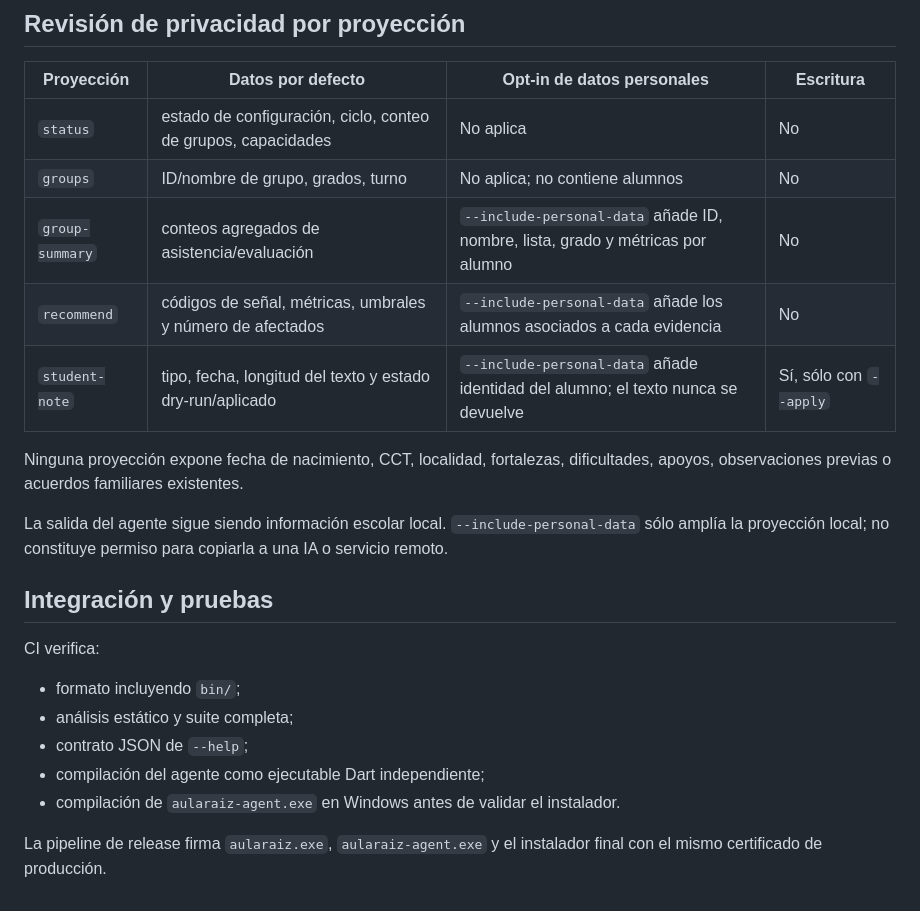
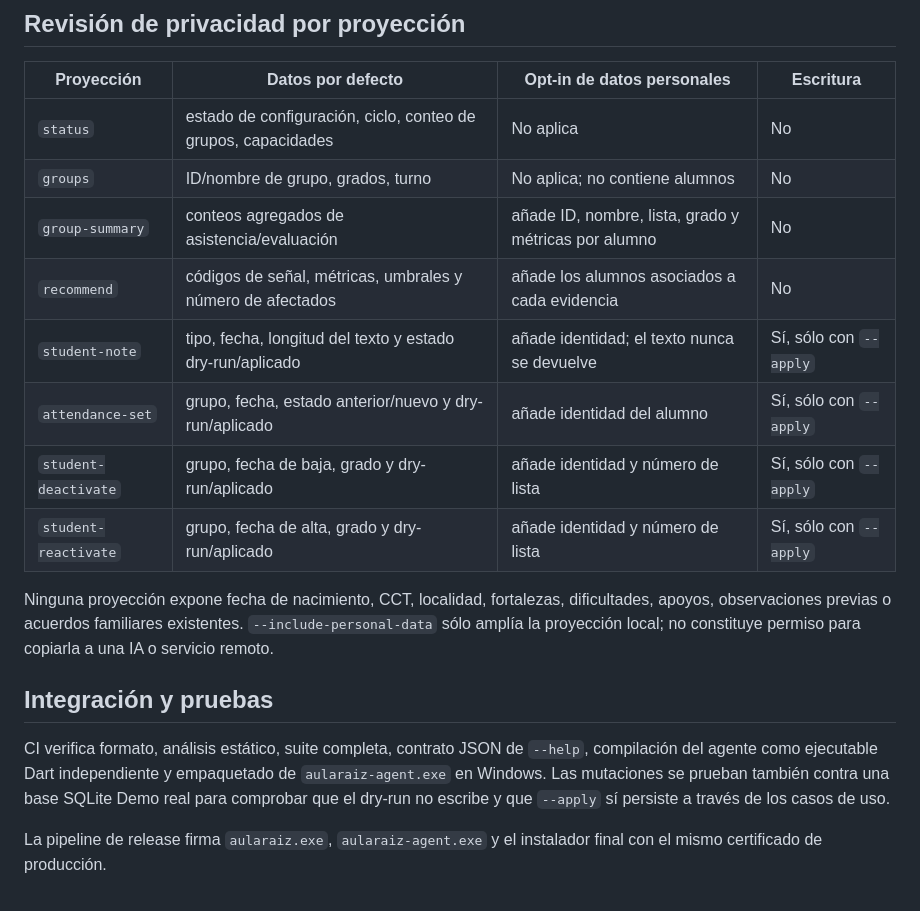
Before and after one commit to atraineedeveloper/aularaiz, a Markdown page: docs/phase-9/local-automation.md, the part around one of its changes. Drawn GitHub-style.

```diff
--- a/docs/phase-9/local-automation.md
+++ b/docs/phase-9/local-automation.md
@@ -129,22 +152,17 @@ El ejecutable de producción `aularaiz-agent.exe` se compila como binario indepe
 | --- | --- | --- | --- |
 | `status` | estado de configuración, ciclo, conteo de grupos, capacidades | No aplica | No |
 | `groups` | ID/nombre de grupo, grados, turno | No aplica; no contiene alumnos | No |
-| `group-summary` | conteos agregados de asistencia/evaluación | `--include-personal-data` añade ID, nombre, lista, grado y métricas por alumno | No |
-| `recommend` | códigos de señal, métricas, umbrales y número de afectados | `--include-personal-data` añade los alumnos asociados a cada evidencia | No |
-| `student-note` | tipo, fecha, longitud del texto y estado dry-run/aplicado | `--include-personal-data` añade identidad del alumno; el texto nunca se devuelve | Sí, sólo con `--apply` |
+| `group-summary` | conteos agregados de asistencia/evaluación | añade ID, nombre, lista, grado y métricas por alumno | No |
+| `recommend` | códigos de señal, métricas, umbrales y número de afectados | añade los alumnos asociados a cada evidencia | No |
+| `student-note` | tipo, fecha, longitud del texto y estado dry-run/aplicado | añade identidad; el texto nunca se devuelve | Sí, sólo con `--apply` |
+| `attendance-set` | grupo, fecha, estado anterior/nuevo y dry-run/aplicado | añade identidad del alumno | Sí, sólo con `--apply` |
+| `student-deactivate` | grupo, fecha de baja, grado y dry-run/aplicado | añade identidad y número de lista | Sí, sólo con `--apply` |
+| `student-reactivate` | grupo, fecha de alta, grado y dry-run/aplicado | añade identidad y número de lista | Sí, sólo con `--apply` |
 
-Ninguna proyección expone fecha de nacimiento, CCT, localidad, fortalezas, dificultades, apoyos, observaciones previas o acuerdos familiares existentes.
-
-La salida del agente sigue siendo información escolar local. `--include-personal-data` sólo amplía la proyección local; no constituye permiso para copiarla a una IA o servicio remoto.
+Ninguna proyección expone fecha de nacimiento, CCT, localidad, fortalezas, dificultades, apoyos, observaciones previas o acuerdos familiares existentes. `--include-personal-data` sólo amplía la proyección local; no constituye permiso para copiarla a una IA o servicio remoto.
 
 ## Integración y pruebas
 
-CI verifica:
-
-- formato incluyendo `bin/`;
-- análisis estático y suite completa;
-- contrato JSON de `--help`;
-- compilación del agente como ejecutable Dart independiente;
-- compilación de `aularaiz-agent.exe` en Windows antes de validar el instalador.
+CI verifica formato, análisis estático, suite completa, contrato JSON de `--help`, compilación del agente como ejecutable Dart independiente y empaquetado de `aularaiz-agent.exe` en Windows. Las mutaciones se prueban también contra una base SQLite Demo real para comprobar que el dry-run no escribe y que `--apply` sí persiste a través de los casos de uso.
 
 La pipeline de release firma `aularaiz.exe`, `aularaiz-agent.exe` y el instalador final con el mismo certificado de producción.
```
Also changed, not shown: other parts of docs/phase-9/local-automation.md (+45 -22 lines).
